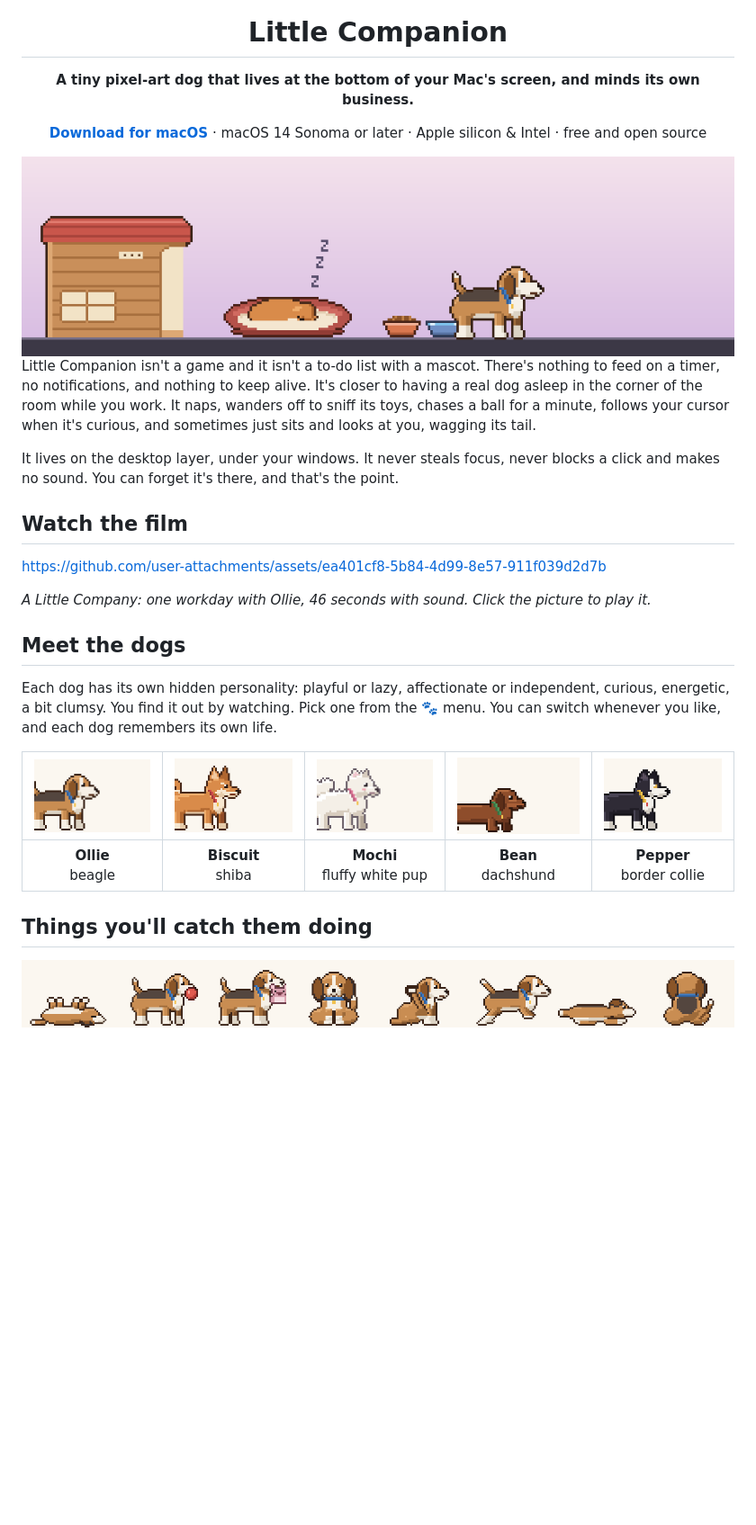
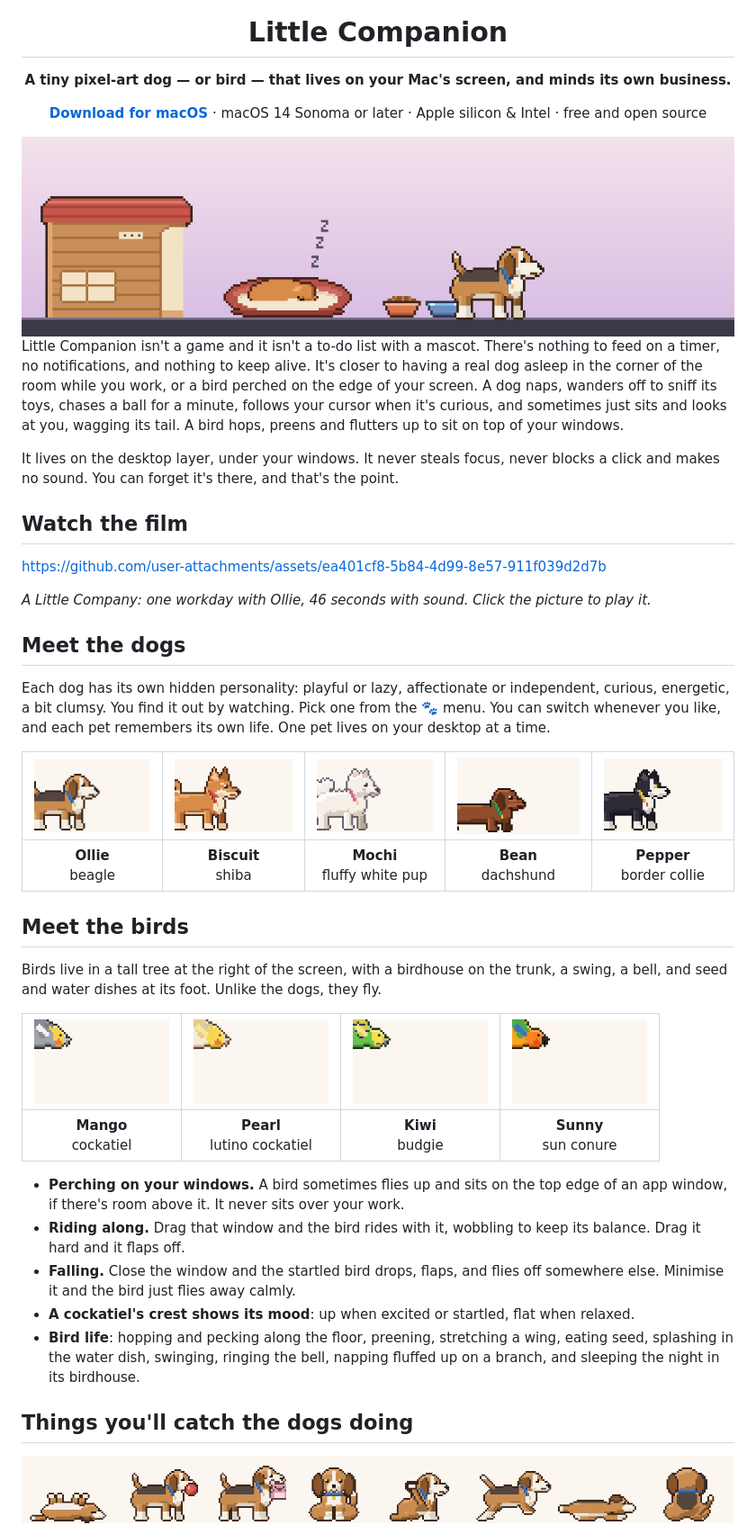
Before and after one commit to XclaimR/Little-Companion, a Markdown page: README.md, the part around one of its changes. Shown at 90% size. Drawn GitHub-style; pictures changed too: docs/bird-kiwi.gif (added), docs/bird-mango.gif (added), docs/bird-pearl.gif (added); blank space fills up the shorter version.

```diff
--- a/README.md
+++ b/README.md
@@ -4,7 +4,7 @@
 
 # Little Companion
 
-**A tiny pixel-art dog that lives at the bottom of your Mac's screen, and minds its own business.**
+**A tiny pixel-art dog — or bird — that lives on your Mac's screen, and minds its own business.**
 
 [**Download for macOS**](https://github.com/XclaimR/Little-Companion/releases/latest) · macOS 14 Sonoma or later · Apple silicon & Intel · free and open source
 
@@ -12,7 +12,7 @@
 
 </div>
 
-Little Companion isn't a game and it isn't a to-do list with a mascot. There's nothing to feed on a timer, no notifications, and nothing to keep alive. It's closer to having a real dog asleep in the corner of the room while you work. It naps, wanders off to sniff its toys, chases a ball for a minute, follows your cursor when it's curious, and sometimes just sits and looks at you, wagging its tail.
+Little Companion isn't a game and it isn't a to-do list with a mascot. There's nothing to feed on a timer, no notifications, and nothing to keep alive. It's closer to having a real dog asleep in the corner of the room while you work, or a bird perched on the edge of your screen. A dog naps, wanders off to sniff its toys, chases a ball for a minute, follows your cursor when it's curious, and sometimes just sits and looks at you, wagging its tail. A bird hops, preens and flutters up to sit on top of your windows.
 
 It lives on the desktop layer, under your windows. It never steals focus, never blocks a click and makes no sound. You can forget it's there, and that's the point.
 
@@ -26,13 +26,27 @@ https://github.com/user-attachments/assets/ea401cf8-5b84-4d99-8e57-911f039d2d7b
 
 ## Meet the dogs
 
-Each dog has its own hidden personality: playful or lazy, affectionate or independent, curious, energetic, a bit clumsy. You find it out by watching. Pick one from the 🐾 menu. You can switch whenever you like, and each dog remembers its own life.
+Each dog has its own hidden personality: playful or lazy, affectionate or independent, curious, energetic, a bit clumsy. You find it out by watching. Pick one from the 🐾 menu. You can switch whenever you like, and each pet remembers its own life. One pet lives on your desktop at a time.
 
 | <img src="docs/dog-ollie.gif" width="150" alt="Ollie the beagle"> | <img src="docs/dog-biscuit.gif" width="150" alt="Biscuit the shiba"> | <img src="docs/dog-mochi.gif" width="150" alt="Mochi the fluffy white pup"> | <img src="docs/dog-bean.gif" width="150" alt="Bean the dachshund"> | <img src="docs/dog-pepper.gif" width="150" alt="Pepper the border collie"> |
 |:---:|:---:|:---:|:---:|:---:|
 | **Ollie**<br>beagle | **Biscuit**<br>shiba | **Mochi**<br>fluffy white pup | **Bean**<br>dachshund | **Pepper**<br>border collie |
 
-## Things you'll catch them doing
+## Meet the birds
+
+Birds live in a tall tree at the right of the screen, with a birdhouse on the trunk, a swing, a bell, and seed and water dishes at its foot. Unlike the dogs, they fly.
+
+| <img src="docs/bird-mango.gif" width="150" alt="Mango the cockatiel"> | <img src="docs/bird-pearl.gif" width="150" alt="Pearl the lutino cockatiel"> | <img src="docs/bird-kiwi.gif" width="150" alt="Kiwi the budgie"> | <img src="docs/bird-sunny.gif" width="150" alt="Sunny the sun conure"> |
+|:---:|:---:|:---:|:---:|
+| **Mango**<br>cockatiel | **Pearl**<br>lutino cockatiel | **Kiwi**<br>budgie | **Sunny**<br>sun conure |
+
+- **Perching on your windows.** A bird sometimes flies up and sits on the top edge of an app window, if there's room above it. It never sits over your work.
+- **Riding along.** Drag that window and the bird rides with it, wobbling to keep its balance. Drag it hard and it flaps off.
+- **Falling.** Close the window and the startled bird drops, flaps, and flies off somewhere else. Minimise it and the bird just flies away calmly.
+- **A cockatiel's crest shows its mood**: up when excited or startled, flat when relaxed.
+- **Bird life**: hopping and pecking along the floor, preening, stretching a wing, eating seed, splashing in the water dish, swinging, ringing the bell, napping fluffed up on a branch, and sleeping the night in its birdhouse.
+
+## Things you'll catch the dogs doing
 
 <img src="docs/moments.png" width="900" alt="Ollie: napping belly-up, carrying a ball, shaking a plush toy, sitting facing you, scratching an ear, jumping, after a tumble, sitting facing away">
 
```
Also changed, not shown: other parts of README.md (+15 -11 lines), 1 other file.
